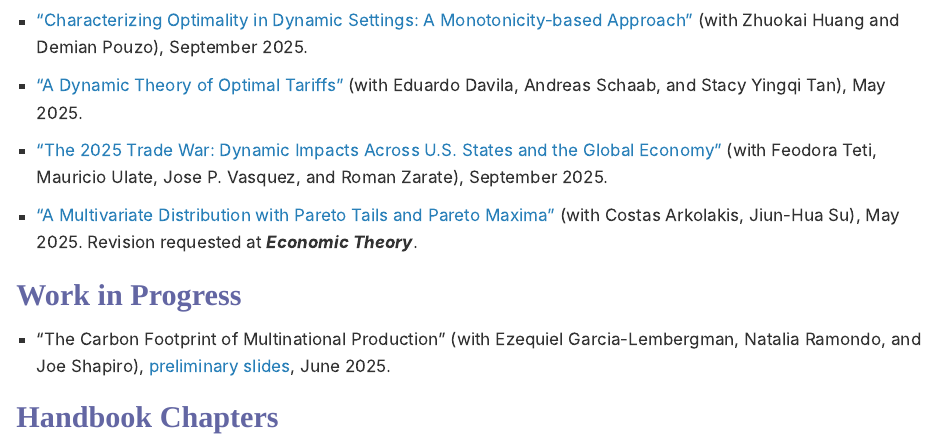
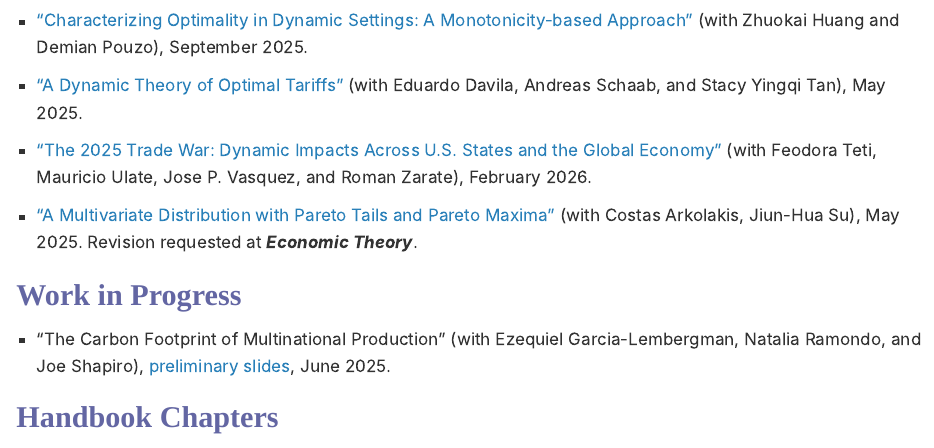
Before and after one commit to berkeley-econ/andres-site, a Quarto document (index.qmd): the page in a window 1100 px wide, from 720 px down. Rendered offline with R 4.5, knitr and Pandoc in place of Quarto, with nearby package versions.

Commit message:
Update index.qmd

```diff
--- a/index.qmd
+++ b/index.qmd
@@ -45,7 +45,7 @@ Edward G. and Nancy S. Jordan Professor of Economics
 
 - ["A Dynamic Theory of Optimal Tariffs"](https://www.dropbox.com/scl/fi/esm5r24zlq7kdqvo8eze2/ITM.pdf?rlkey=wrxx4p59fiuj9rg4m4s62wpif&raw=1) (with Eduardo Davila, Andreas Schaab, and Stacy Yingqi Tan), May 2025.
 
-- ["The 2025 Trade War: Dynamic Impacts Across U.S. States and the Global Economy"](https://www.dropbox.com/scl/fi/aykk9v2g5683za8s90oot/Tariffs.pdf?rlkey=x9qvp3nh1wl5p5leouvmzefhj&raw=1) (with Feodora Teti, Mauricio Ulate, Jose P. Vasquez, and Roman Zarate), September 2025.
+- ["The 2025 Trade War: Dynamic Impacts Across U.S. States and the Global Economy"](https://www.dropbox.com/scl/fi/aykk9v2g5683za8s90oot/Tariffs.pdf?rlkey=x9qvp3nh1wl5p5leouvmzefhj&raw=1) (with Feodora Teti, Mauricio Ulate, Jose P. Vasquez, and Roman Zarate), February 2026.
 
 - ["A Multivariate Distribution with Pareto Tails and Pareto Maxima"](https://www.dropbox.com/scl/fi/go8l28toxcd8pgc812tkq/MVP_0508.pdf?rlkey=up6qp1t7c8464q50kdgtvt921&raw=1) (with Costas Arkolakis, Jiun-Hua Su), May 2025. Revision requested at ***Economic Theory***.
 
```
